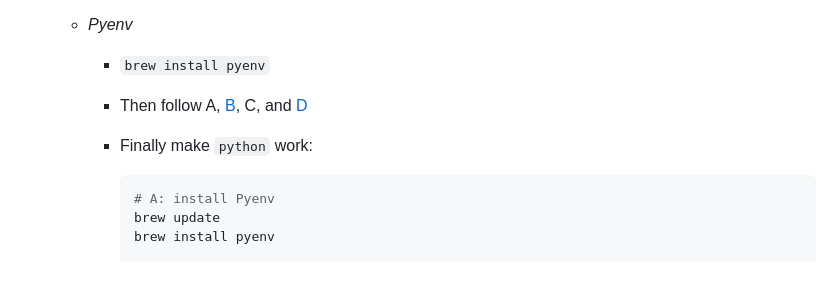
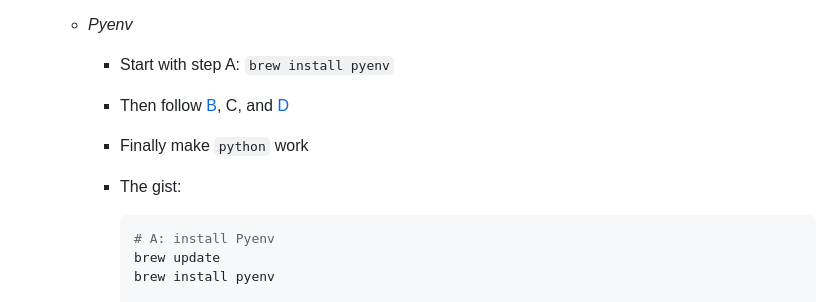
Before and after one commit to safeamiiir/personal_blog, a Markdown page: content/notes/mac-setup.md, the part around the change. GitHub-like rendering; blank space fills up the shorter version.

Commit message:
fix(note): update mac setup

````diff
--- a/content/notes/mac-setup.md
+++ b/content/notes/mac-setup.md
@@ -59,9 +59,10 @@ All required setup for me when I start with a new Mac OS installed machine.
   - install `[from script install] fnm` > `fnm install <node-version>` > `corepack enable pnpm`
 - Install Python
   - _Pyenv_
-    - `brew install pyenv`
-    - Then follow A, [B](https://github.com/pyenv/pyenv?tab=readme-ov-file#b-set-up-your-shell-environment-for-pyenv), C, and [D](https://github.com/pyenv/pyenv/wiki#suggested-build-environment)
-    - Finally make `python` work:
+    - Start with step A: `brew install pyenv`
+    - Then follow [B](https://github.com/pyenv/pyenv?tab=readme-ov-file#b-set-up-your-shell-environment-for-pyenv), C, and [D](https://github.com/pyenv/pyenv/wiki#suggested-build-environment)
+    - Finally make `python` work
+    - The gist:
 
       ```bash
       # A: install Pyenv
````
